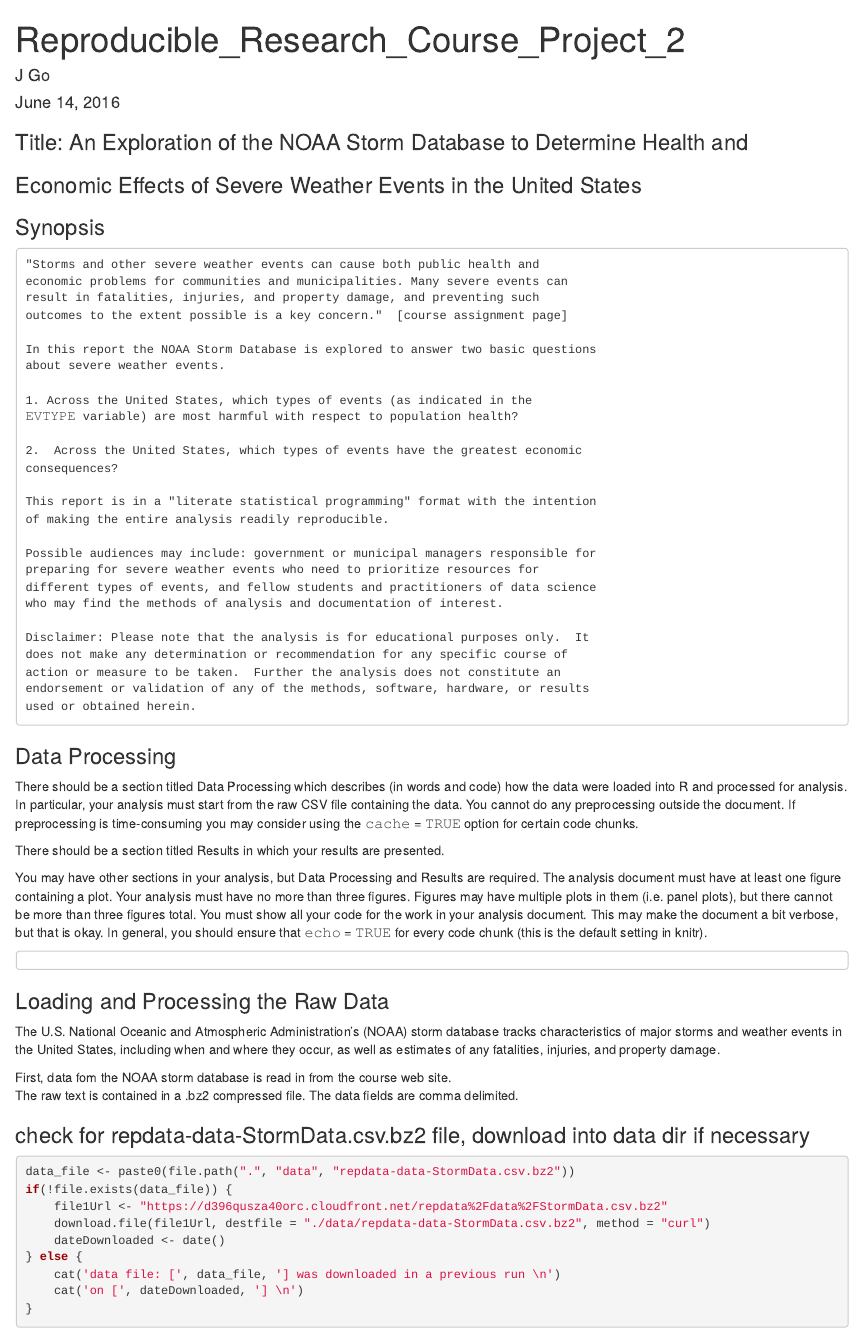
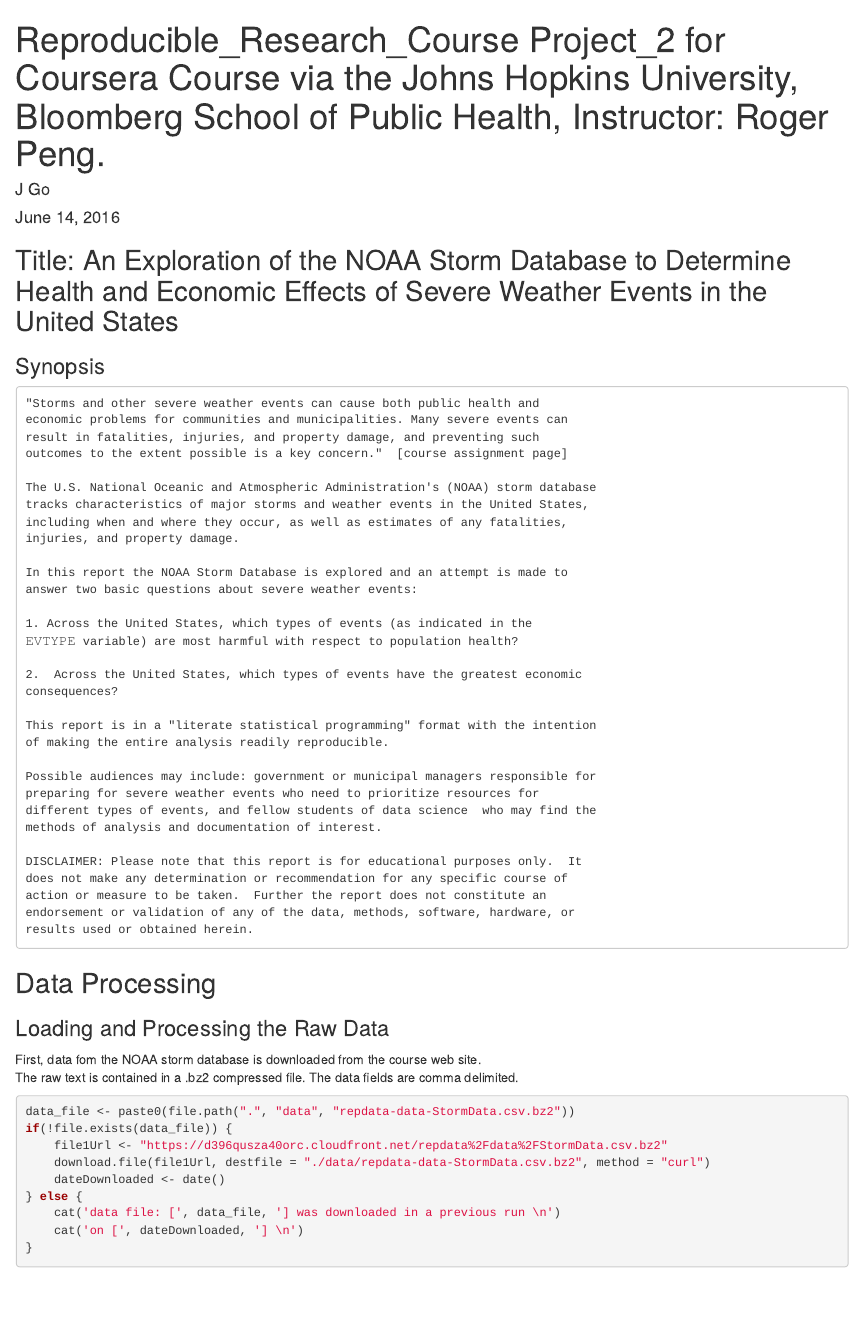
Before and after one commit to JGoDC/RepData_PeerAssessment2, an R Markdown document (Reproducible_Research_Course_Project_2.Rmd): the page in a window 1100 px wide, from its top. Rendered offline with R 4.5, knitr and Pandoc, with nearby package versions; some code elsewhere in the file could not run offline.

Commit message:
incrmental update

````diff
--- a/Reproducible_Research_Course_Project_2.Rmd
+++ b/Reproducible_Research_Course_Project_2.Rmd
@@ -1,5 +1,5 @@
 ---
-title: "Reproducible_Research_Course_Project_2"
+title: "Reproducible_Research_Course Project_2 for Coursera Course via the Johns Hopkins University, Bloomberg School of Public Health, Instructor: Roger Peng."
 author: "J Go"
 date: "June 14, 2016"
 output: html_document
@@ -10,3 +16,4 @@
+## Title: An Exploration of the NOAA Storm Database to Determine Health and Economic Effects of Severe Weather Events in the United States
 
 ### Synopsis
 
@@ -16,8 +23,13 @@
 result in fatalities, injuries, and property damage, and preventing such
 outcomes to the extent possible is a key concern."  [course assignment page]
 
-In this report the NOAA Storm Database is explored to answer two basic questions
-about severe weather events.
+The U.S. National Oceanic and Atmospheric Administration's (NOAA) storm database
+tracks characteristics of major storms and weather events in the United States,
+including when and where they occur, as well as estimates of any fatalities,
+injuries, and property damage.
+
+In this report the NOAA Storm Database is explored and an attempt is made to
+answer two basic questions about severe weather events:
 
 1. Across the United States, which types of events (as indicated in the
 𝙴𝚅𝚃𝚈𝙿𝙴 variable) are most harmful with respect to population health?
@@ -30,41 +42,24 @@
 
 Possible audiences may include: government or municipal managers responsible for
 preparing for severe weather events who need to prioritize resources for
-different types of events, and fellow students and practitioners of data science
-who may find the methods of analysis and documentation of interest.
+different types of events, and fellow students of data science  who may find the
+methods of analysis and documentation of interest.
 
-Disclaimer: Please note that the analysis is for educational purposes only.  It
+DISCLAIMER: Please note that this report is for educational purposes only.  It
 does not make any determination or recommendation for any specific course of
-action or measure to be taken.  Further the analysis does not constitute an
-endorsement or validation of any of the methods, software, hardware, or results
-used or obtained herein.
+action or measure to be taken.  Further the report does not constitute an
+endorsement or validation of any of the data, methods, software, hardware, or
+results used or obtained herein.
 ```
 
-### Data Processing
+## Data Processing
 
-There should be a section titled Data Processing which describes (in words and code) how the data were loaded into R and processed for analysis. In particular, your analysis must start from the raw CSV file containing the data. You cannot do any preprocessing outside the document. If preprocessing is time-consuming you may consider using the 𝚌𝚊𝚌𝚑𝚎 = 𝚃𝚁𝚄𝙴 option for certain code chunks.
-
-There should be a section titled Results in which your results are presented.
-
-You may have other sections in your analysis, but Data Processing and Results are required.
-The analysis document must have at least one figure containing a plot.
-Your analysis must have no more than three figures. Figures may have multiple plots in them (i.e. panel plots), but there cannot be more than three figures total.
-You must show all your code for the work in your analysis document. This may make the document a bit verbose, but that is okay. In general, you should ensure that 𝚎𝚌𝚑𝚘 = 𝚃𝚁𝚄𝙴 for every code chunk (this is the default setting in knitr).
-```
-
-```
 ### Loading and Processing the Raw Data
 
-The U.S. National Oceanic and Atmospheric Administration's (NOAA) storm database
-tracks characteristics of major storms and weather events in the United States,
-including when and where they occur, as well as estimates of any fatalities,
-injuries, and property damage.
-
-First, data fom the NOAA storm database is read in from the course web site.
+First, data fom the NOAA storm database is downloaded from the course web site.
 The raw text is contained in a .bz2 compressed file.  The data fields are
 comma delimited.
 
-### check for repdata-data-StormData.csv.bz2 file, download into data dir if necessary
 ```{r check_existence_file_repdata-data-StormData.csv.bz2}
 data_file <- paste0(file.path(".", "data", "repdata-data-StormData.csv.bz2"))
 if(!file.exists(data_file)) {
````
Also changed, not shown: Reproducible_Research_Course_Project_2.Rmd (36 more changed lines).
